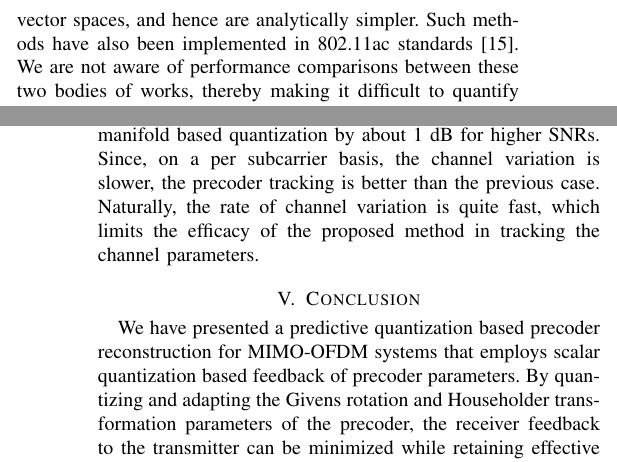
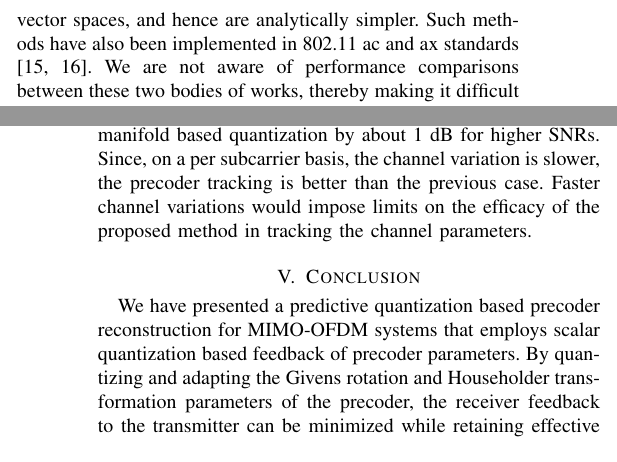
Before and after one commit to mohit-madan/limited-feedback-mimo, a LaTeX paper (paper/main.tex): two parts of the columns of pages 1 and 4 of 4, joined at a grey line, cut so that both start at the same text. Compiled offline with pdfLaTeX.

Commit message:
Final changes

```diff
--- a/paper/main.tex
+++ b/paper/main.tex
@@ -192,8 +192,8 @@ Given that the channel matrix varies with both frequency and time, this feedback
 
 An underlying challenge in framing the predictive quantization and interpolation algorithms has been the high dimensional unitary structure of the SVD precoders. A large body of works utilizes the manifold geometry endowed by the unitary structure to frame such algorithms directly on the non-linear manifold ~\cite{mondal2007quantization,schwarz2013adaptive,5946308,6891198,Gupt1905:Predictive,pitaval2013codebooks}. On the other hand, there are numerous works which utilize scalar parametrization of the unitary precoders, given by Givens rotations and Householder transformations \cite{4114278,4556174,lou2013comparison}. While the manifold based methods offer a clean solution and have been shown to be very effective in reducing the feedback overhead, they are analytically terse and
 involve operations over higher dimensional manifolds. The scalar parametrization algorithms enable usage of the traditional algorithms to predict, interpolate and quantize over vector spaces, and hence are analytically simpler.
-Such methods have also been implemented in 802.11ac standards
-\cite{lou2013comparison}. We are not aware of performance comparisons
+Such methods have also been implemented in 802.11 ac and ax standards
+\cite{lou2013comparison,ieee80211}. We are not aware of performance comparisons
 between these two bodies of works, thereby making it difficult to
 quantify from past work whether performance gains/losses can accrue by operating over scalar parametrization instead of manifolds. In this paper, we propose a joint time-frequency interpolation approach that builds upon the existing parametric quantization techniques. One of the key results of our work is that the proposed scalar parametrization method actually outperforms an equivalent manifold based technique \cite{Gupt1905:Predictive}, at the same time being analytically more tractable.
 
@@ -523,8 +523,8 @@ on a per subcarrier basis. As in the previous case, we observe that
 the scalar parameter-based approach outperforms manifold based
 quantization by about 1 dB for higher SNRs. Since, on a per subcarrier
 basis, the channel variation is slower, the precoder tracking is
-better than the previous case. Naturally, the rate of channel
-variation is quite fast, which limits the efficacy of the proposed
-method in tracking the channel parameters.
+better than the previous case. Faster channel variations would impose
+limits on the efficacy of the proposed method in tracking the channel
+parameters.
 \begin{figure}
 \begin{center}
```
Also changed, not shown: paper/main.bib (+6 -0 lines), paper/main.tex (6 more changed lines).
